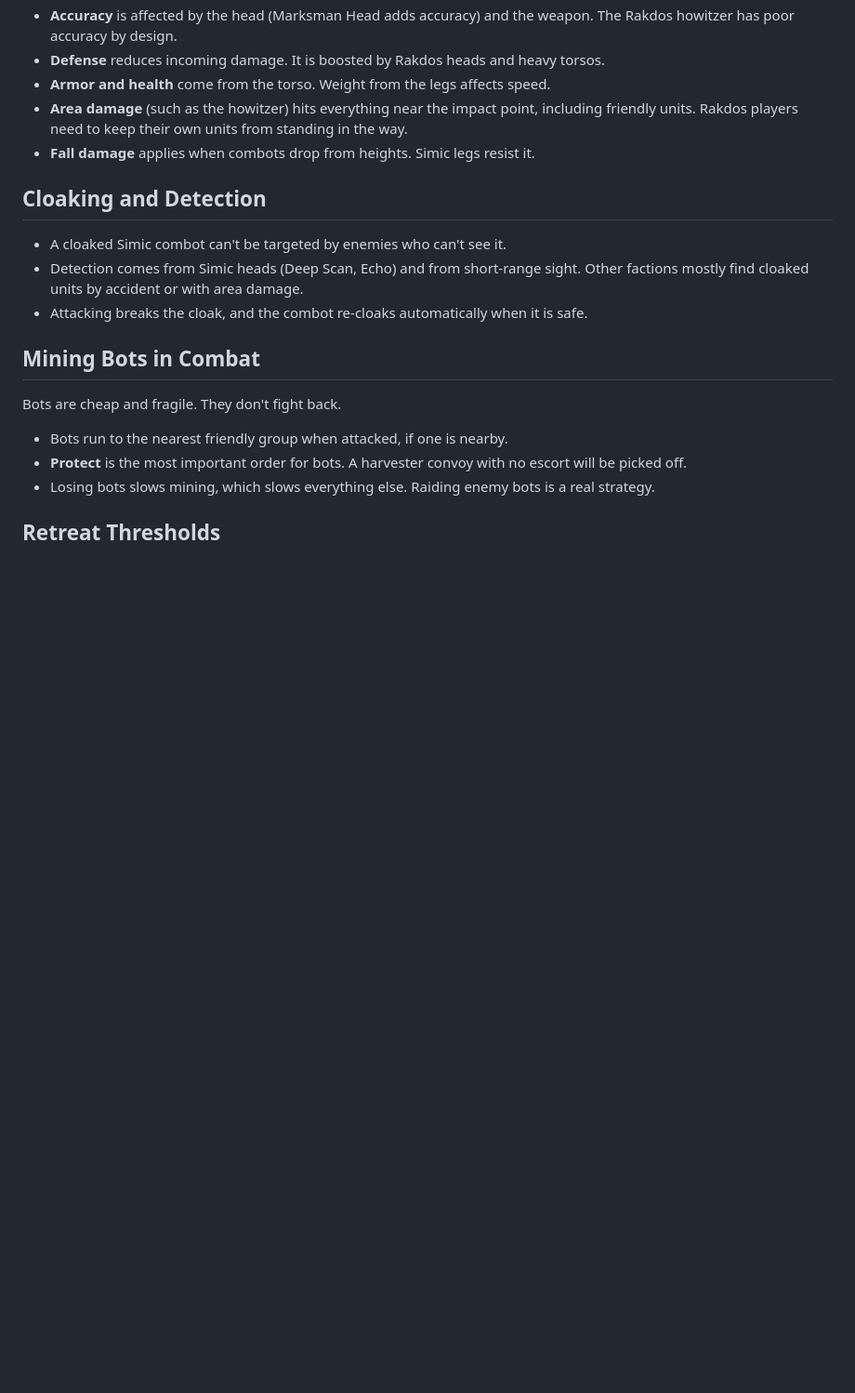
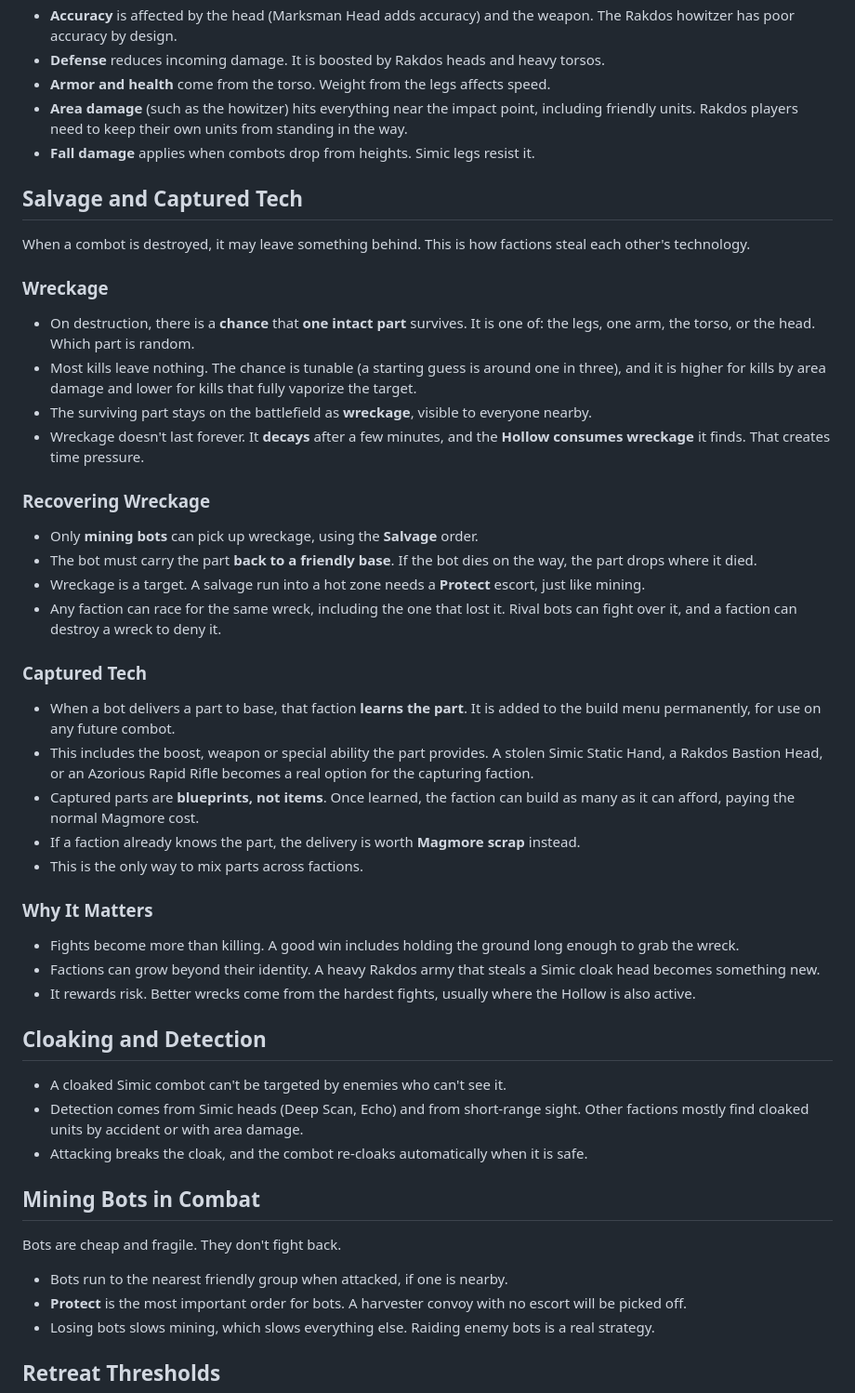
Before and after one commit to GardenGrey/Final-Steel, a Markdown page: docs/04-combat.md, the part around one of its changes. Shown at 93% size. Drawn GitHub-style; blank space fills up the shorter version.

Commit message:
Add real-time/pause rule and salvage mechanic
Co-Authored-By: Claude Sonnet 5.5 <noreply@anthropic.com>
Claude-Session: https://claude.ai/code/session_01EgQvuTdeSV5SqBXay4KQ58

```diff
--- a/docs/04-combat.md
+++ b/docs/04-combat.md
@@ -83,6 +92,38 @@ Combat resolves automatically, using the stats from the combot's parts.
 - **Area damage** (such as the howitzer) hits everything near the impact point, including friendly units. Rakdos players need to keep their own units from standing in the way.
 - **Fall damage** applies when combots drop from heights. Simic legs resist it.
 
+## Salvage and Captured Tech
+
+When a combot is destroyed, it may leave something behind. This is how factions steal each other's technology.
+
+### Wreckage
+
+- On destruction, there is a **chance** that **one intact part** survives. It is one of: the legs, one arm, the torso, or the head. Which part is random.
+- Most kills leave nothing. The chance is tunable (a starting guess is around one in three), and it is higher for kills by area damage and lower for kills that fully vaporize the target.
+- The surviving part stays on the battlefield as **wreckage**, visible to everyone nearby.
+- Wreckage doesn't last forever. It **decays** after a few minutes, and the **Hollow consumes wreckage** it finds. That creates time pressure.
+
+### Recovering Wreckage
+
+- Only **mining bots** can pick up wreckage, using the **Salvage** order.
+- The bot must carry the part **back to a friendly base**. If the bot dies on the way, the part drops where it died.
+- Wreckage is a target. A salvage run into a hot zone needs a **Protect** escort, just like mining.
+- Any faction can race for the same wreck, including the one that lost it. Rival bots can fight over it, and a faction can destroy a wreck to deny it.
+
+### Captured Tech
+
+- When a bot delivers a part to base, that faction **learns the part**. It is added to the build menu permanently, for use on any future combot.
+- This includes the boost, weapon or special ability the part provides. A stolen Simic Static Hand, a Rakdos Bastion Head, or an Azorious Rapid Rifle becomes a real option for the capturing faction.
+- Captured parts are **blueprints, not items**. Once learned, the faction can build as many as it can afford, paying the normal Magmore cost.
+- If a faction already knows the part, the delivery is worth **Magmore scrap** instead.
+- This is the only way to mix parts across factions.
+
+### Why It Matters
+
+- Fights become more than killing. A good win includes holding the ground long enough to grab the wreck.
+- Factions can grow beyond their identity. A heavy Rakdos army that steals a Simic cloak head becomes something new.
+- It rewards risk. Better wrecks come from the hardest fights, usually where the Hollow is also active.
+
 ## Cloaking and Detection
 
 - A cloaked Simic combot can't be targeted by enemies who can't see it.
```
Also changed, not shown: other parts of docs/04-combat.md (+17 -3 lines), docs/03-mech-design.md (+1 -1 lines).
